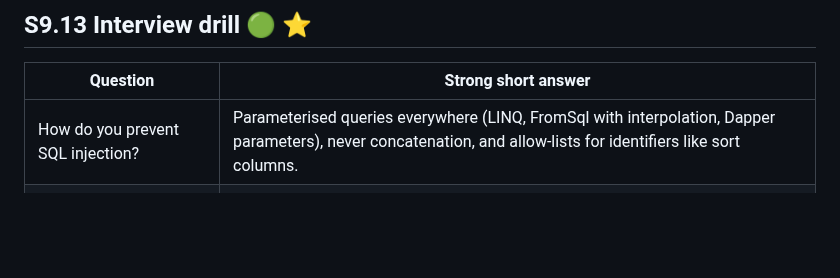
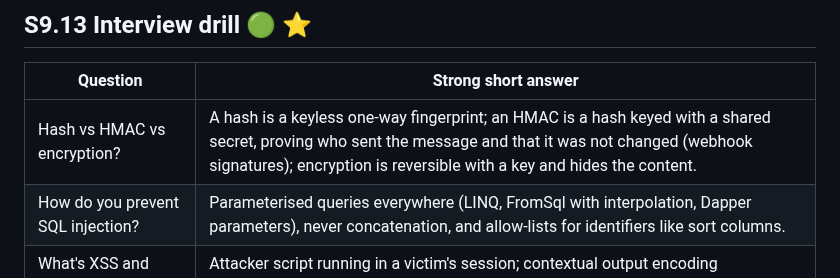
Before and after one commit to gamaleldin11/career-tracks, a Markdown page: content/modules/S9_Web_Security.md, the part around the change. Rendered like a GitHub page; blank space fills up the shorter version.

```diff
--- a/content/modules/S9_Web_Security.md
+++ b/content/modules/S9_Web_Security.md
@@ -375,6 +375,7 @@ Your app is mostly other people's code. A typical Angular or React project has h
 
 | Question | Strong short answer |
 |---|---|
+| Hash vs HMAC vs encryption? | A hash is a keyless one-way fingerprint; an HMAC is a hash keyed with a shared secret, proving who sent the message and that it was not changed (webhook signatures); encryption is reversible with a key and hides the content. |
 | How do you prevent SQL injection? | Parameterised queries everywhere (LINQ, FromSql with interpolation, Dapper parameters), never concatenation, and allow-lists for identifiers like sort columns. |
 | What's XSS and how do you stop it? | Attacker script running in a victim's session; contextual output encoding (framework default), sanitising user HTML, a strict CSP, and HttpOnly cookies. |
 | What's CSRF? | A third-party site making the victim's browser send an authenticated request using its cookies; stopped by SameSite cookies and anti-forgery tokens. |
```
Also changed, not shown: content/modules/B8_Caching_Queues_Jobs.md (+1 -0 lines), content/modules/F9_Performance_And_Rendering.md (+1 -0 lines).
